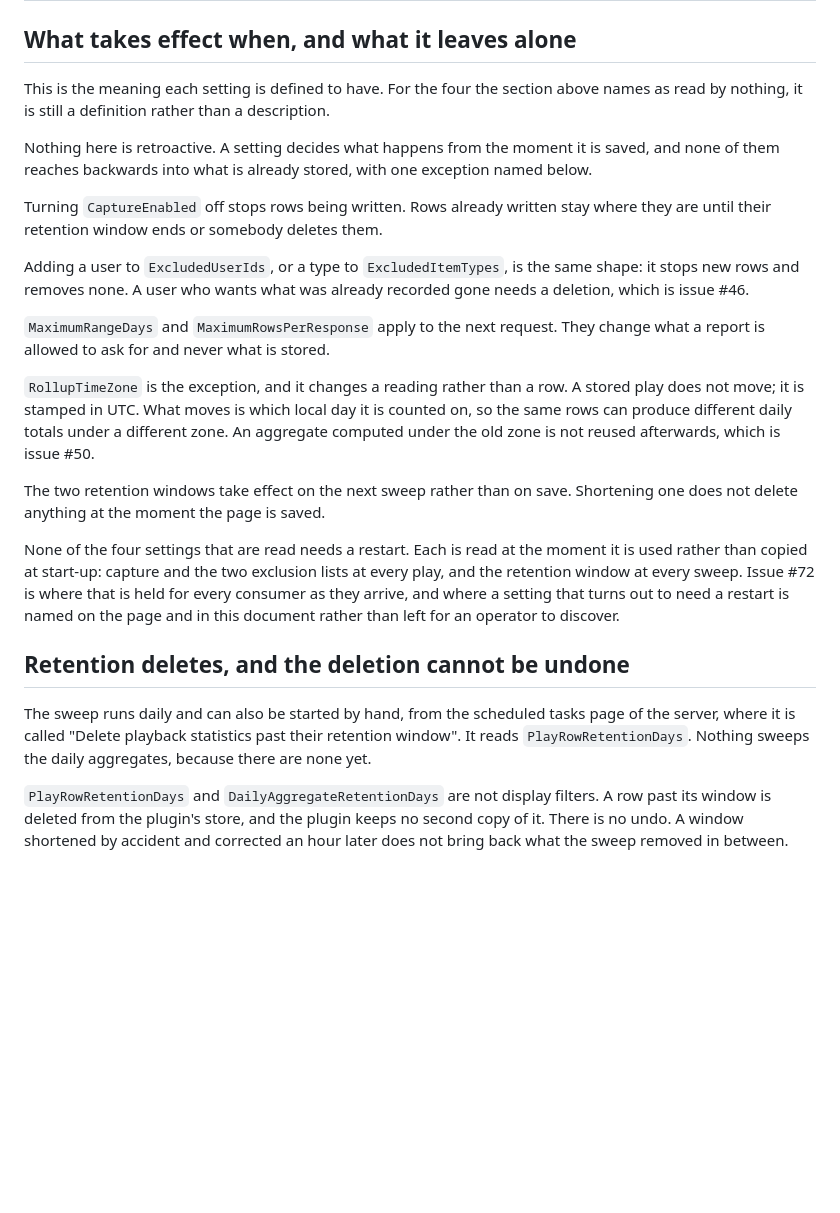
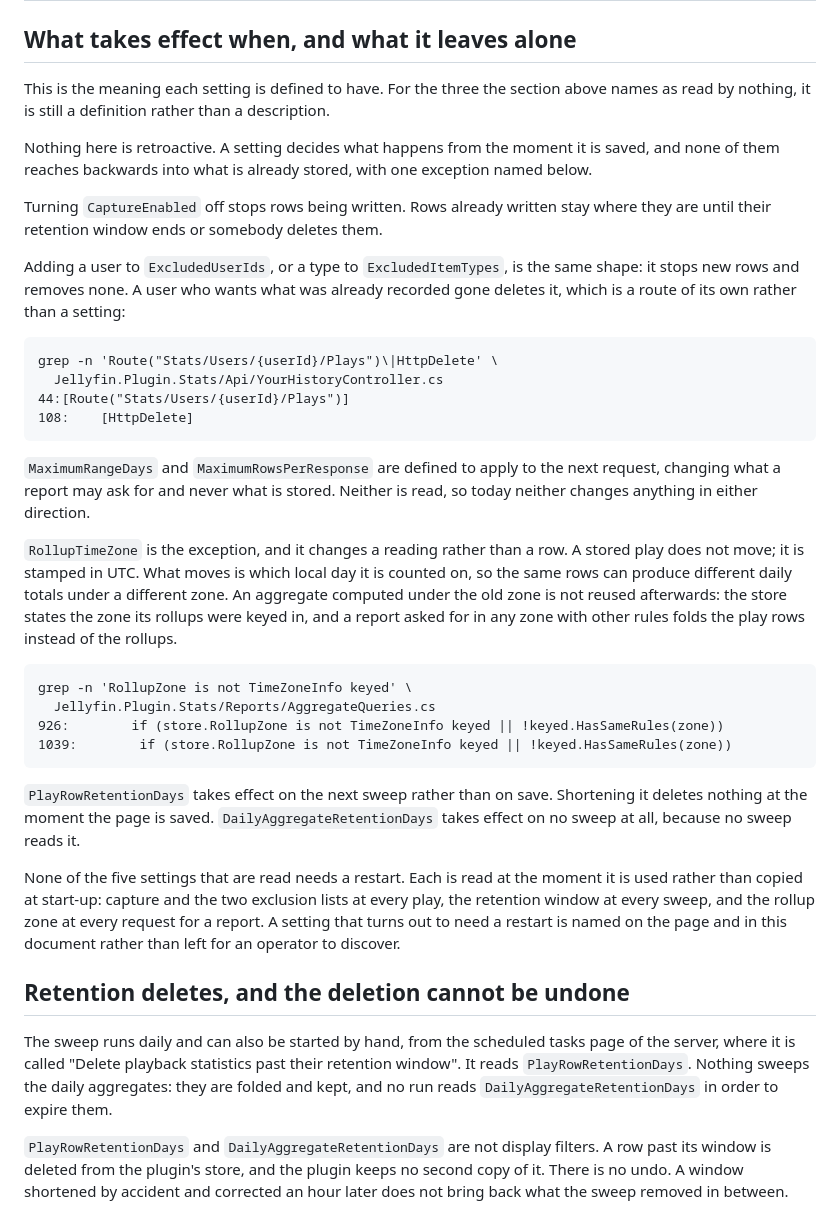
Before and after one commit to Flowfin/jellyfin-plugin-stats, a Markdown page: docs/configuration.md, the part around one of its changes. GitHub-like rendering; blank space fills up the shorter version.

```diff
--- a/docs/configuration.md
+++ b/docs/configuration.md
@@ -67,7 +111,7 @@ what it governs.
 
 ## What takes effect when, and what it leaves alone
 
-This is the meaning each setting is defined to have. For the four the section
+This is the meaning each setting is defined to have. For the three the section
 above names as read by nothing, it is still a definition rather than a
 description.
 
@@ -80,33 +124,49 @@ where they are until their retention window ends or somebody deletes them.
 
 Adding a user to `ExcludedUserIds`, or a type to `ExcludedItemTypes`, is the
 same shape: it stops new rows and removes none. A user who wants what was
-already recorded gone needs a deletion, which is issue #46.
+already recorded gone deletes it, which is a route of its own rather than a
+setting:
 
-`MaximumRangeDays` and `MaximumRowsPerResponse` apply to the next request. They
-change what a report is allowed to ask for and never what is stored.
+    grep -n 'Route("Stats/Users/{userId}/Plays")\|HttpDelete' \
+      Jellyfin.Plugin.Stats/Api/YourHistoryController.cs
+    44:[Route("Stats/Users/{userId}/Plays")]
+    108:    [HttpDelete]
+
+`MaximumRangeDays` and `MaximumRowsPerResponse` are defined to apply to the next
+request, changing what a report may ask for and never what is stored. Neither is
+read, so today neither changes anything in either direction.
 
 `RollupTimeZone` is the exception, and it changes a reading rather than a row. A
 stored play does not move; it is stamped in UTC. What moves is which local day
 it is counted on, so the same rows can produce different daily totals under a
 different zone. An aggregate computed under the old zone is not reused
-afterwards, which is issue #50.
+afterwards: the store states the zone its rollups were keyed in, and a report
+asked for in any zone with other rules folds the play rows instead of the
+rollups.
 
-The two retention windows take effect on the next sweep rather than on save.
-Shortening one does not delete anything at the moment the page is saved.
+    grep -n 'RollupZone is not TimeZoneInfo keyed' \
+      Jellyfin.Plugin.Stats/Reports/AggregateQueries.cs
+    926:        if (store.RollupZone is not TimeZoneInfo keyed || !keyed.HasSameRules(zone))
+    1039:        if (store.RollupZone is not TimeZoneInfo keyed || !keyed.HasSameRules(zone))
 
-None of the four settings that are read needs a restart. Each is read at the
+`PlayRowRetentionDays` takes effect on the next sweep rather than on save.
+Shortening it deletes nothing at the moment the page is saved.
+`DailyAggregateRetentionDays` takes effect on no sweep at all, because no sweep
+reads it.
+
+None of the five settings that are read needs a restart. Each is read at the
 moment it is used rather than copied at start-up: capture and the two exclusion
-lists at every play, and the retention window at every sweep. Issue #72 is where
-that is held for every consumer as they arrive, and where a setting that turns
-out to need a restart is named on the page and in this document rather than left
-for an operator to discover.
+lists at every play, the retention window at every sweep, and the rollup zone at
+every request for a report. A setting that turns out to need a restart is named
+on the page and in this document rather than left for an operator to discover.
 
 ## Retention deletes, and the deletion cannot be undone
 
 The sweep runs daily and can also be started by hand, from the scheduled tasks
 page of the server, where it is called "Delete playback statistics past their
 retention window". It reads `PlayRowRetentionDays`. Nothing sweeps the daily
-aggregates, because there are none yet.
+aggregates: they are folded and kept, and no run reads
+`DailyAggregateRetentionDays` in order to expire them.
 
 `PlayRowRetentionDays` and `DailyAggregateRetentionDays` are not display
 filters. A row past its window is deleted from the plugin's store, and the
```
Also changed, not shown: other parts of docs/configuration.md (+100 -25 lines).
